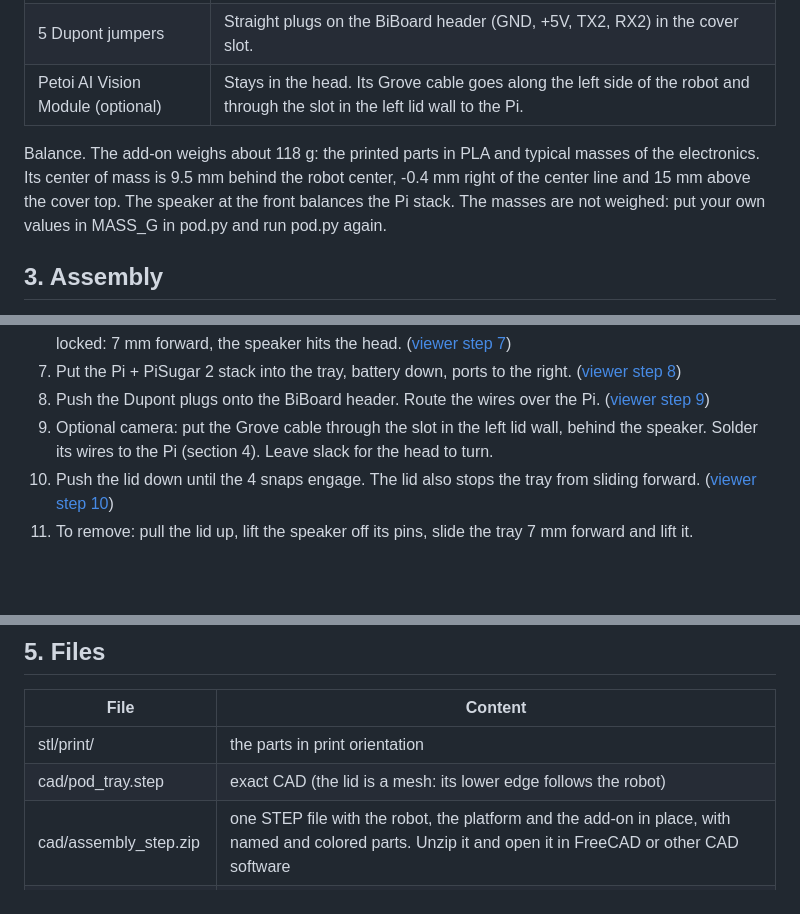
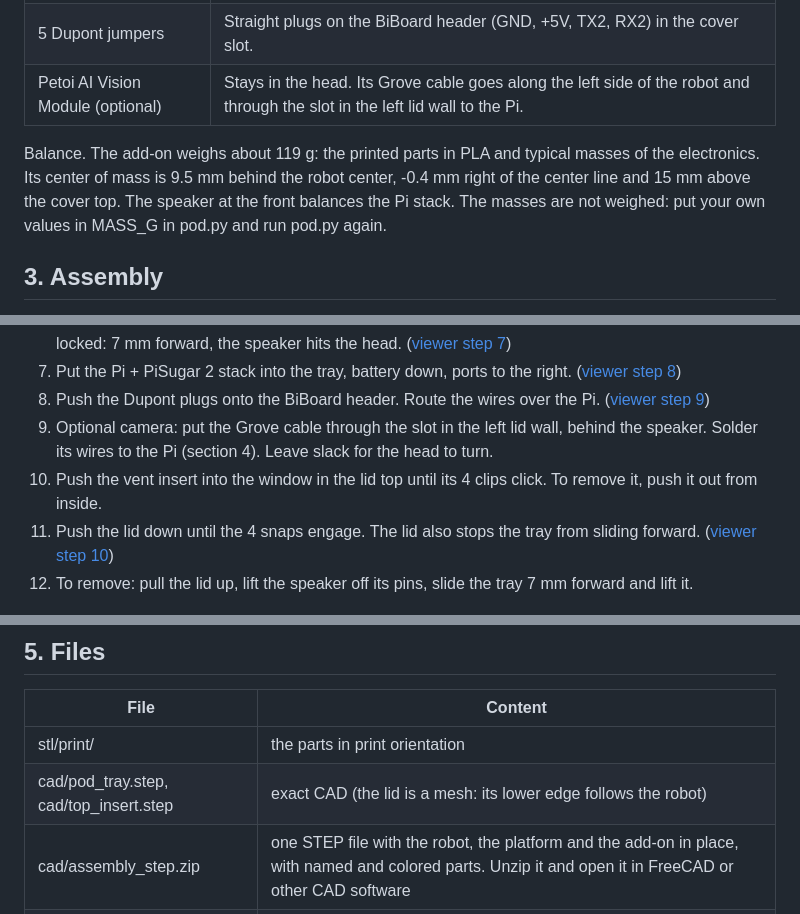
Before and after one commit to LineChef/G2bittlex, a Markdown page: bittle_pi_addon/README.md, 3 parts joined by grey strips. Drawn GitHub-style; blank space fills up the shorter version.

```diff
--- a/bittle_pi_addon/README.md
+++ b/bittle_pi_addon/README.md
@@ -34,7 +35,7 @@ Print quality. Every surface of the add-on parts is at 45 deg or less from verti
 | 5 Dupont jumpers | Straight plugs on the BiBoard header (GND, +5V, TX2, RX2) in the cover slot. |
 | Petoi AI Vision Module (optional) | Stays in the head. Its Grove cable goes along the left side of the robot and through the slot in the left lid wall to the Pi. |
 
-Balance. The add-on weighs about 118 g: the printed parts in PLA and typical masses of the electronics. Its center of mass is 9.5 mm behind the robot center, -0.4 mm right of the center line and 15 mm above the cover top. The speaker at the front balances the Pi stack. The masses are not weighed: put your own values in MASS_G in pod.py and run pod.py again.
+Balance. The add-on weighs about 119 g: the printed parts in PLA and typical masses of the electronics. Its center of mass is 9.5 mm behind the robot center, -0.4 mm right of the center line and 15 mm above the cover top. The speaker at the front balances the Pi stack. The masses are not weighed: put your own values in MASS_G in pod.py and run pod.py again.
 
 
 ## 3. Assembly
@@ -50,8 +51,9 @@ The 3D viewer shows each step with animation: [https://beetlebugorg.github.io/bi
 7. Put the Pi + PiSugar 2 stack into the tray, battery down, ports to the right. ([viewer step 8](https://beetlebugorg.github.io/bittlex/viewer/#step=8))
 8. Push the Dupont plugs onto the BiBoard header. Route the wires over the Pi. ([viewer step 9](https://beetlebugorg.github.io/bittlex/viewer/#step=9))
 9. Optional camera: put the Grove cable through the slot in the left lid wall, behind the speaker. Solder its wires to the Pi (section 4). Leave slack for the head to turn.
-10. Push the lid down until the 4 snaps engage. The lid also stops the tray from sliding forward. ([viewer step 10](https://beetlebugorg.github.io/bittlex/viewer/#step=10))
-11. To remove: pull the lid up, lift the speaker off its pins, slide the tray 7 mm forward and lift it.
+10. Push the vent insert into the window in the lid top until its 4 clips click. To remove it, push it out from inside.
+11. Push the lid down until the 4 snaps engage. The lid also stops the tray from sliding forward. ([viewer step 10](https://beetlebugorg.github.io/bittlex/viewer/#step=10))
+12. To remove: pull the lid up, lift the speaker off its pins, slide the tray 7 mm forward and lift it.
 
 ![The tray without the lid: the speaker (front), the stack on the center line, the mic (left) and the amp (rear).](doc/06_tray_loaded.png)
 
@@ -77,7 +79,7 @@ The 3D viewer shows each step with animation: [https://beetlebugorg.github.io/bi
 | File | Content |
 |---|---|
 | stl/print/ | the parts in print orientation |
-| cad/pod_tray.step | exact CAD (the lid is a mesh: its lower edge follows the robot) |
+| cad/pod_tray.step, cad/top_insert.step | exact CAD (the lid is a mesh: its lower edge follows the robot) |
 | cad/assembly_step.zip | one STEP file with the robot, the platform and the add-on in place, with named and colored parts. Unzip it and open it in FreeCAD or other CAD software |
 | stl/installed/, stl/models/ | the parts and the electronics in the robot frame |
 | pod.py | all dimensions, the build and the checks (fit, slide path, loose pieces, overhang) |
```
Also changed, not shown: other parts of bittle_pi_addon/README.md (+1 -0 lines), README.md (+1 -1 lines), bittle_pi_addon/doc/02_ports_right.png, bittle_pi_addon/doc/08_section_center.png, 14 other files.
